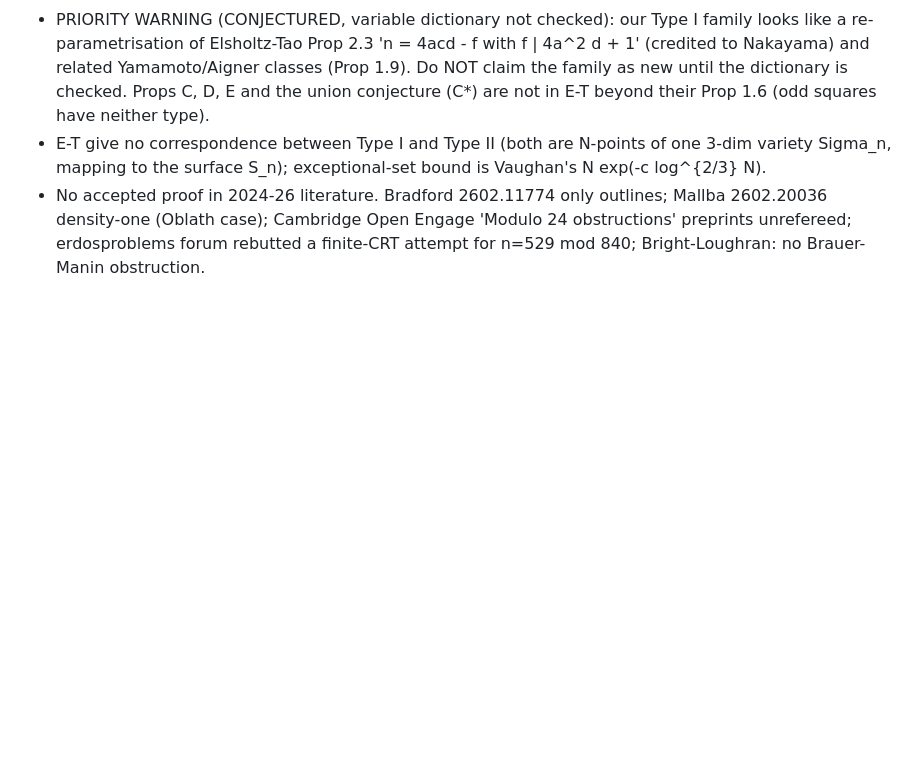
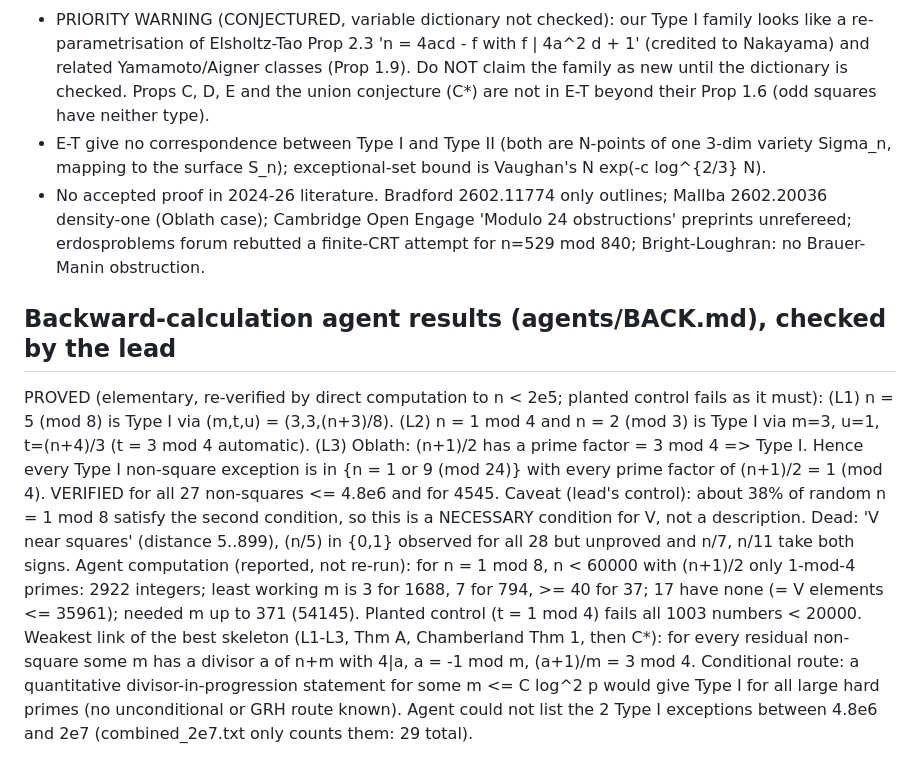
Before and after one commit to deepnilray/erdos, a Markdown page: erdos242/es_research_log.md, the part around the change. Rendered like a GitHub page; blank space fills up the shorter version.

Commit message:
erdos242: backward-calculation results verified (three elementary lemmas, V necessary condition)
Co-Authored-By: Claude Sonnet 5.5 <noreply@anthropic.com>
Claude-Session: https://claude.ai/code/session_01NvXnpcnLHMZYhPyzpRDNGS

```diff
--- a/erdos242/es_research_log.md
+++ b/erdos242/es_research_log.md
@@ -210,3 +210,11 @@ Literature agent report (agents/LIT.md, UNVERIFIED-SOURCE items marked there):
 - PRIORITY WARNING (CONJECTURED, variable dictionary not checked): our Type I family looks like a re-parametrisation of Elsholtz-Tao Prop 2.3 'n = 4acd - f with f | 4a^2 d + 1' (credited to Nakayama) and related Yamamoto/Aigner classes (Prop 1.9). Do NOT claim the family as new until the dictionary is checked. Props C, D, E and the union conjecture (C*) are not in E-T beyond their Prop 1.6 (odd squares have neither type).
 - E-T give no correspondence between Type I and Type II (both are N-points of one 3-dim variety Sigma_n, mapping to the surface S_n); exceptional-set bound is Vaughan's N exp(-c log^{2/3} N).
 - No accepted proof in 2024-26 literature. Bradford 2602.11774 only outlines; Mallba 2602.20036 density-one (Oblath case); Cambridge Open Engage 'Modulo 24 obstructions' preprints unrefereed; erdosproblems forum rebutted a finite-CRT attempt for n=529 mod 840; Bright-Loughran: no Brauer-Manin obstruction.
+
+## Backward-calculation agent results (agents/BACK.md), checked by the lead
+PROVED (elementary, re-verified by direct computation to n < 2e5; planted control fails as it must):
+ (L1) n = 5 (mod 8) is Type I via (m,t,u) = (3,3,(n+3)/8).  (L2) n = 1 mod 4 and n = 2 (mod 3) is Type I via m=3, u=1, t=(n+4)/3 (t = 3 mod 4 automatic).  (L3) Oblath: (n+1)/2 has a prime factor = 3 mod 4 => Type I.
+Hence every Type I non-square exception is in {n = 1 or 9 (mod 24)} with every prime factor of (n+1)/2 = 1 (mod 4).  VERIFIED for all 27 non-squares <= 4.8e6 and for 4545.  Caveat (lead's control): about 38% of random n = 1 mod 8 satisfy the second condition, so this is a NECESSARY condition for V, not a description. Dead: 'V near squares' (distance 5..899), (n/5) in {0,1} observed for all 28 but unproved and n/7, n/11 take both signs.
+Agent computation (reported, not re-run): for n = 1 mod 8, n < 60000 with (n+1)/2 only 1-mod-4 primes: 2922 integers; least working m is 3 for 1688, 7 for 794, >= 40 for 37; 17 have none (= V elements <= 35961); needed m up to 371 (54145).  Planted control (t = 1 mod 4) fails all 1003 numbers < 20000.
+Weakest link of the best skeleton (L1-L3, Thm A, Chamberland Thm 1, then C*): for every residual non-square some m has a divisor a of n+m with 4|a, a = -1 mod m, (a+1)/m = 3 mod 4. Conditional route: a quantitative divisor-in-progression statement for some m <= C log^2 p would give Type I for all large hard primes (no unconditional or GRH route known).
+Agent could not list the 2 Type I exceptions between 4.8e6 and 2e7 (combined_2e7.txt only counts them: 29 total).
```
